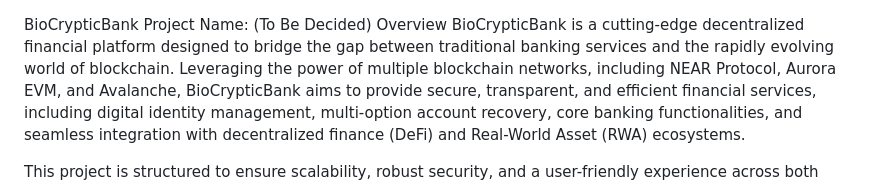
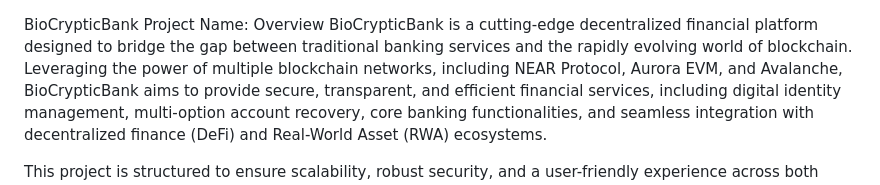
Before and after one commit to SA-Msweli/biocrypticbank, a Markdown page: README.md, the part around the change. Drawn GitHub-style.

Commit message:
remove (To Be Decided)

```diff
--- a/README.md
+++ b/README.md
@@ -1,5 +1,5 @@
 BioCrypticBank
-Project Name: (To Be Decided)
+Project Name:
 Overview
 BioCrypticBank is a cutting-edge decentralized financial platform designed to bridge the gap between traditional banking services and the rapidly evolving world of blockchain. Leveraging the power of multiple blockchain networks, including NEAR Protocol, Aurora EVM, and Avalanche, BioCrypticBank aims to provide secure, transparent, and efficient financial services, including digital identity management, multi-option account recovery, core banking functionalities, and seamless integration with decentralized finance (DeFi) and Real-World Asset (RWA) ecosystems.
 
```
